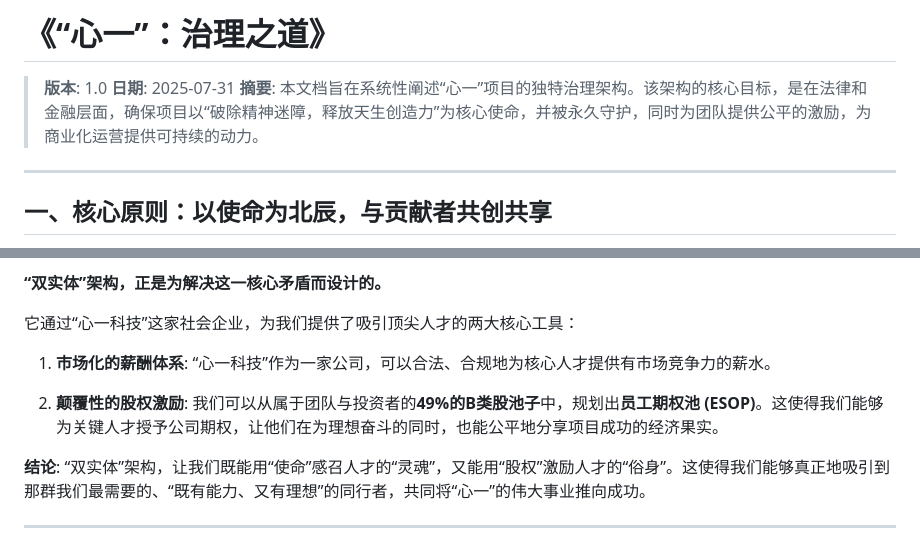
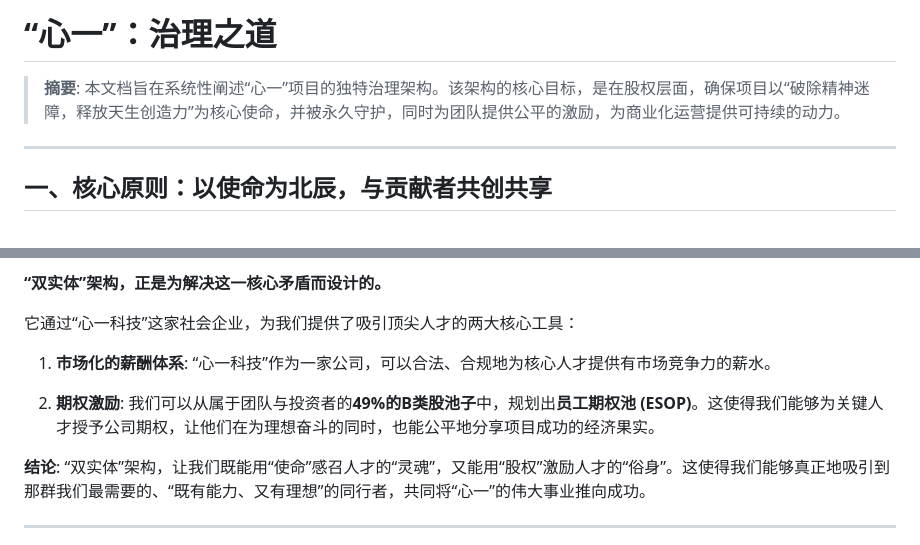
Before and after one commit to rainbow-loong/OneMind, a Markdown page: doc/治理架构与顶层设计.md, 2 parts joined by grey strips. Rendered like a GitHub page.

Commit message:
Improve documentation

```diff
--- a/doc/治理架构与顶层设计.md
+++ b/doc/治理架构与顶层设计.md
@@ -1,8 +1,6 @@
-# 《“心一”：治理之道》
+# “心一”：治理之道
 
-> **版本**: 1.0
-> **日期**: 2025-07-31
-> **摘要**: 本文档旨在系统性阐述“心一”项目的独特治理架构。该架构的核心目标，是在法律和金融层面，确保项目以“破除精神迷障，释放天生创造力”为核心使命，并被永久守护，同时为团队提供公平的激励，为商业化运营提供可持续的动力。
+> **摘要**: 本文档旨在系统性阐述“心一”项目的独特治理架构。该架构的核心目标，是在股权层面，确保项目以“破除精神迷障，释放天生创造力”为核心使命，并被永久守护，同时为团队提供公平的激励，为商业化运营提供可持续的动力。
 
 ---
 
@@ -113,7 +111,7 @@ graph TD
 
 1.  **市场化的薪酬体系**: “心一科技”作为一家公司，可以合法、合规地为核心人才提供有市场竞争力的薪水。
 
-2.  **颠覆性的股权激励**: 我们可以从属于团队与投资者的**49%的B类股池子**中，规划出**员工期权池 (ESOP)**。这使得我们能够为关键人才授予公司期权，让他们在为理想奋斗的同时，也能公平地分享项目成功的经济果实。
+2.  **期权激励**: 我们可以从属于团队与投资者的**49%的B类股池子**中，规划出**员工期权池 (ESOP)**。这使得我们能够为关键人才授予公司期权，让他们在为理想奋斗的同时，也能公平地分享项目成功的经济果实。
 
 **结论**:
 “双实体”架构，让我们既能用“使命”感召人才的“灵魂”，又能用“股权”激励人才的“俗身”。这使得我们能够真正地吸引到那群我们最需要的、“既有能力、又有理想”的同行者，共同将“心一”的伟大事业推向成功。
```
Also changed, not shown: doc/理论内核——破除精神迷障，释放天生创造力.md (+1 -1 lines).
